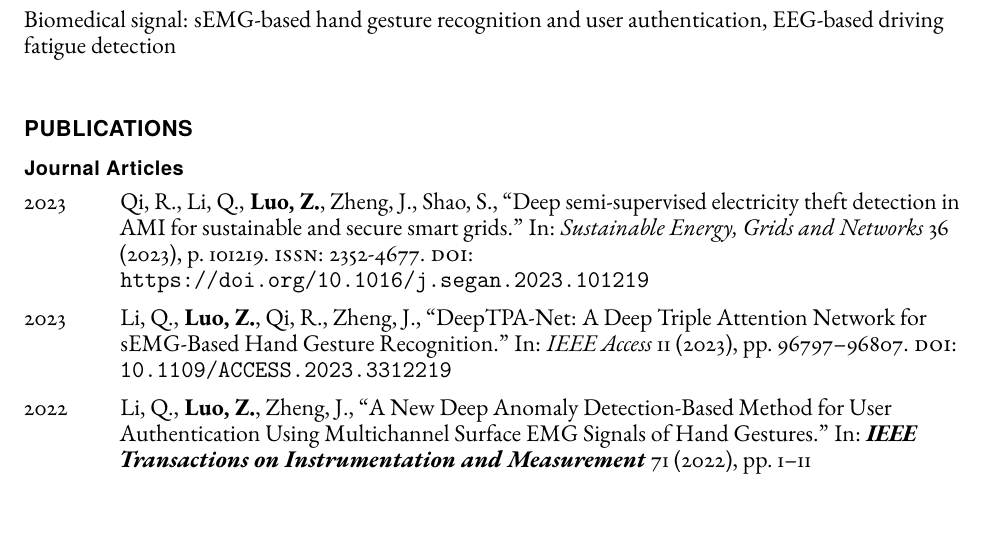
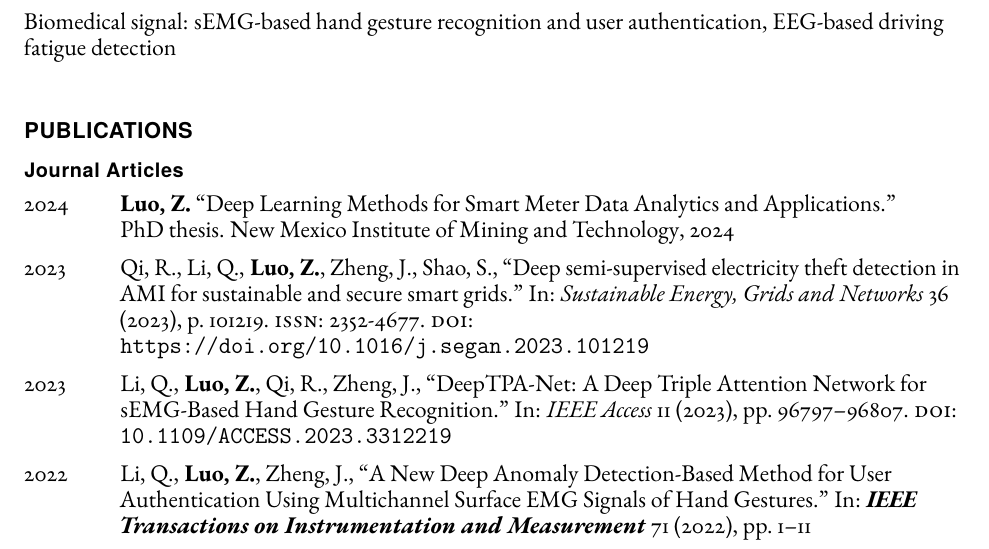
Before and after one commit to zhiruiluo/my_cv, a LaTeX CV (main_cv.tex): part of page 1 of 3, cut so that both start at the same text, the shorter picture padded with empty space. Compiled offline with pdfLaTeX.

Commit message:
Update main_cv.tex

```diff
--- a/main_cv.tex
+++ b/main_cv.tex
@@ -151,6 +151,7 @@
     \section*{Publications}
     \subsection*{Journal Articles}
     \begin{tablist}
+        \item[2024] \tab{}\fullcite{luo2024deep}
         \item[2023] \tab{}\fullcite{qi2023deepsmi}
         \item[2023] \tab{}\fullcite{li2023deeptpa}
         \item[2022] \tab{}\fullcite{li2022new}
```
